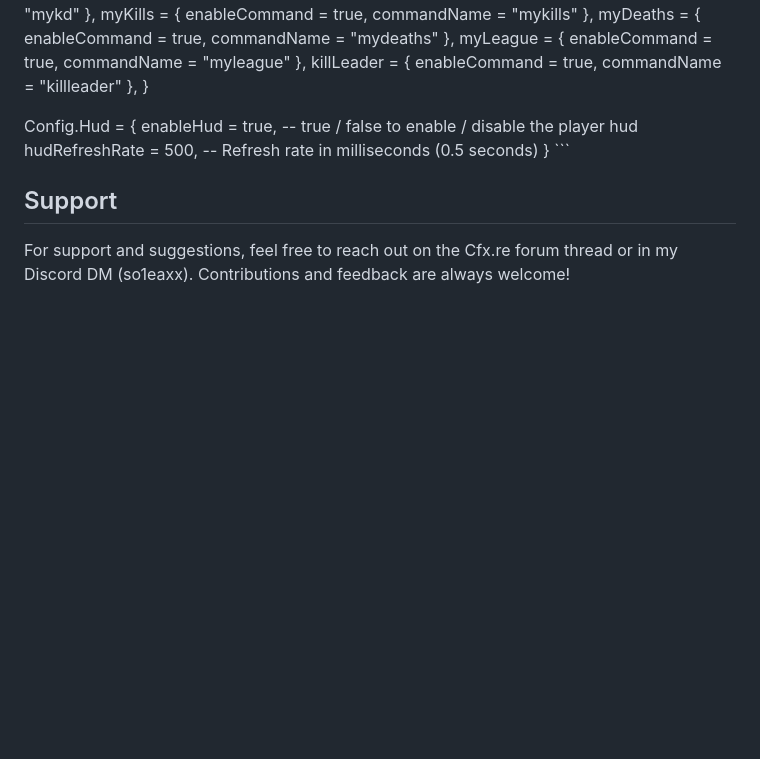
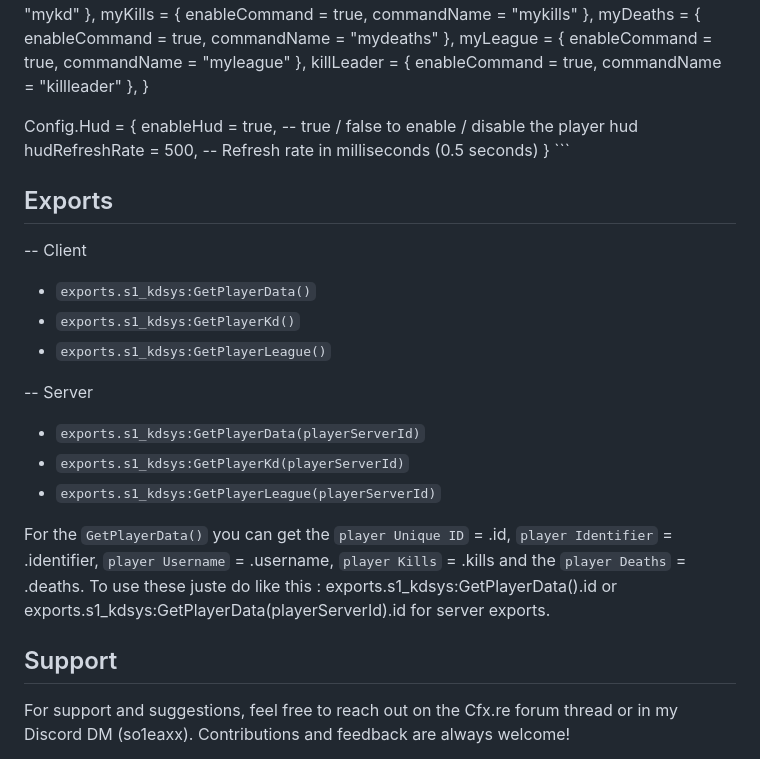
Before and after one commit to so1eax/FivemKD-LeagueMaster, a Markdown page: README.md, the part around the change. Drawn GitHub-style; blank space fills up the shorter version.

```diff
--- a/README.md
+++ b/README.md
@@ -85,6 +85,21 @@ Config.Hud = {
 }
 \`\`\`
 
+## Exports
+
+-- Client
+- `exports.s1_kdsys:GetPlayerData()`
+- `exports.s1_kdsys:GetPlayerKd()`
+- `exports.s1_kdsys:GetPlayerLeague()`
+
+-- Server
+- `exports.s1_kdsys:GetPlayerData(playerServerId)`
+- `exports.s1_kdsys:GetPlayerKd(playerServerId)`
+- `exports.s1_kdsys:GetPlayerLeague(playerServerId)`
+
+For the `GetPlayerData()` you can get the `player Unique ID` = .id, `player Identifier` = .identifier, `player Username` = .username, `player Kills` = .kills and the `player Deaths` = .deaths. To use these juste do like this : exports.s1_kdsys:GetPlayerData().id or exports.s1_kdsys:GetPlayerData(playerServerId).id for server exports.
+
+
 ## Support
 
 For support and suggestions, feel free to reach out on the Cfx.re forum thread or in my Discord DM (so1eaxx). Contributions and feedback are always welcome!
```
